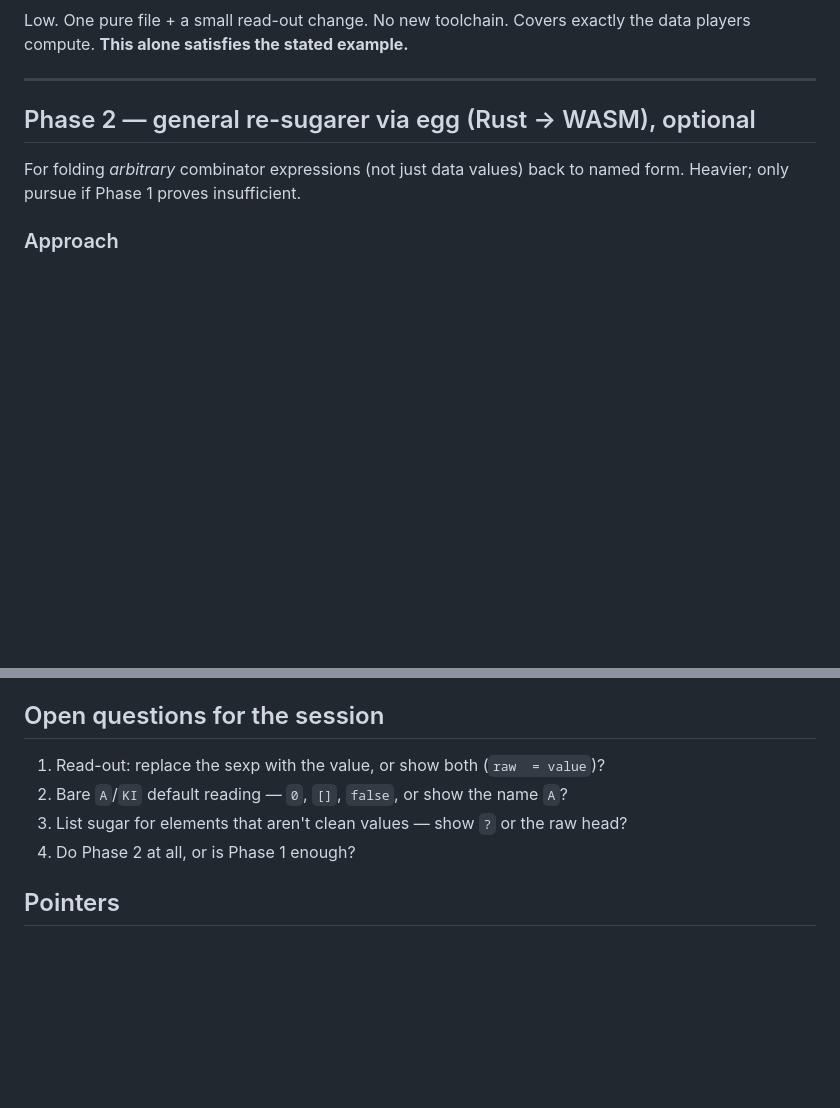
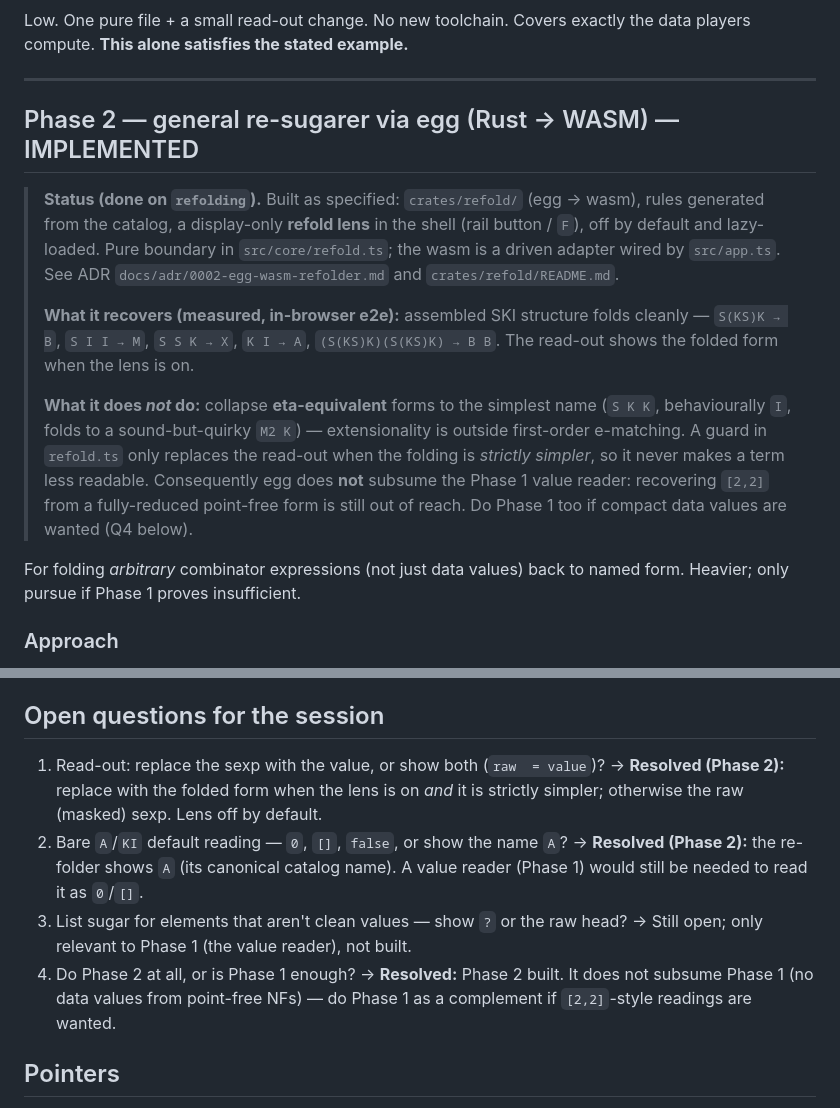
Before and after one commit to Tritlo/Combinate, a Markdown page: PLAN.md, 2 parts joined by grey strips. GitHub-like rendering; blank space fills up the shorter version.

```diff
--- a/PLAN.md
+++ b/PLAN.md
@@ -110,7 +110,25 @@ the data players compute. **This alone satisfies the stated example.**
 
 ---
 
-## Phase 2 — general re-sugarer via egg (Rust → WASM), optional
+## Phase 2 — general re-sugarer via egg (Rust → WASM) — IMPLEMENTED
+
+> **Status (done on `refolding`).** Built as specified: `crates/refold/` (egg →
+> wasm), rules generated from the catalog, a display-only **refold lens** in the
+> shell (rail button / `F`), off by default and lazy-loaded. Pure boundary in
+> `src/core/refold.ts`; the wasm is a driven adapter wired by `src/app.ts`. See
+> ADR `docs/adr/0002-egg-wasm-refolder.md` and `crates/refold/README.md`.
+>
+> **What it recovers (measured, in-browser e2e):** assembled SKI structure folds
+> cleanly — `S(KS)K → B`, `S I I → M`, `S S K → X`, `K I → A`, `(S(KS)K)(S(KS)K)
+> → B B`. The read-out shows the folded form when the lens is on.
+>
+> **What it does *not* do:** collapse **eta-equivalent** forms to the simplest
+> name (`S K K`, behaviourally `I`, folds to a sound-but-quirky `M2 K`) —
+> extensionality is outside first-order e-matching. A guard in `refold.ts` only
+> replaces the read-out when the folding is *strictly simpler*, so it never makes
+> a term less readable. Consequently egg does **not** subsume the Phase 1 value
+> reader: recovering `[2,2]` from a fully-reduced point-free form is still out of
+> reach. Do Phase 1 too if compact data values are wanted (Q4 below).
 
 For folding *arbitrary* combinator expressions (not just data values) back to
 named form. Heavier; only pursue if Phase 1 proves insufficient.
@@ -165,9 +183,18 @@ ambiguity (cost tuning), bundle size. Genuinely a multi-session effort.
 ## Open questions for the session
 
 1. Read-out: replace the sexp with the value, or show both (`raw  = value`)?
+   → **Resolved (Phase 2):** replace with the folded form when the lens is on
+   *and* it is strictly simpler; otherwise the raw (masked) sexp. Lens off by
+   default.
 2. Bare `A`/`KI` default reading — `0`, `[]`, `false`, or show the name `A`?
+   → **Resolved (Phase 2):** the re-folder shows `A` (its canonical catalog
+   name). A value reader (Phase 1) would still be needed to read it as `0`/`[]`.
 3. List sugar for elements that aren't clean values — show `?` or the raw head?
+   → Still open; only relevant to Phase 1 (the value reader), not built.
 4. Do Phase 2 at all, or is Phase 1 enough?
+   → **Resolved:** Phase 2 built. It does not subsume Phase 1 (no data values
+   from point-free NFs) — do Phase 1 as a complement if `[2,2]`-style readings
+   are wanted.
 
 ## Pointers
 
```
Also changed, not shown: docs/adr/0002-egg-wasm-refolder.md (added, +27 -0 lines).
